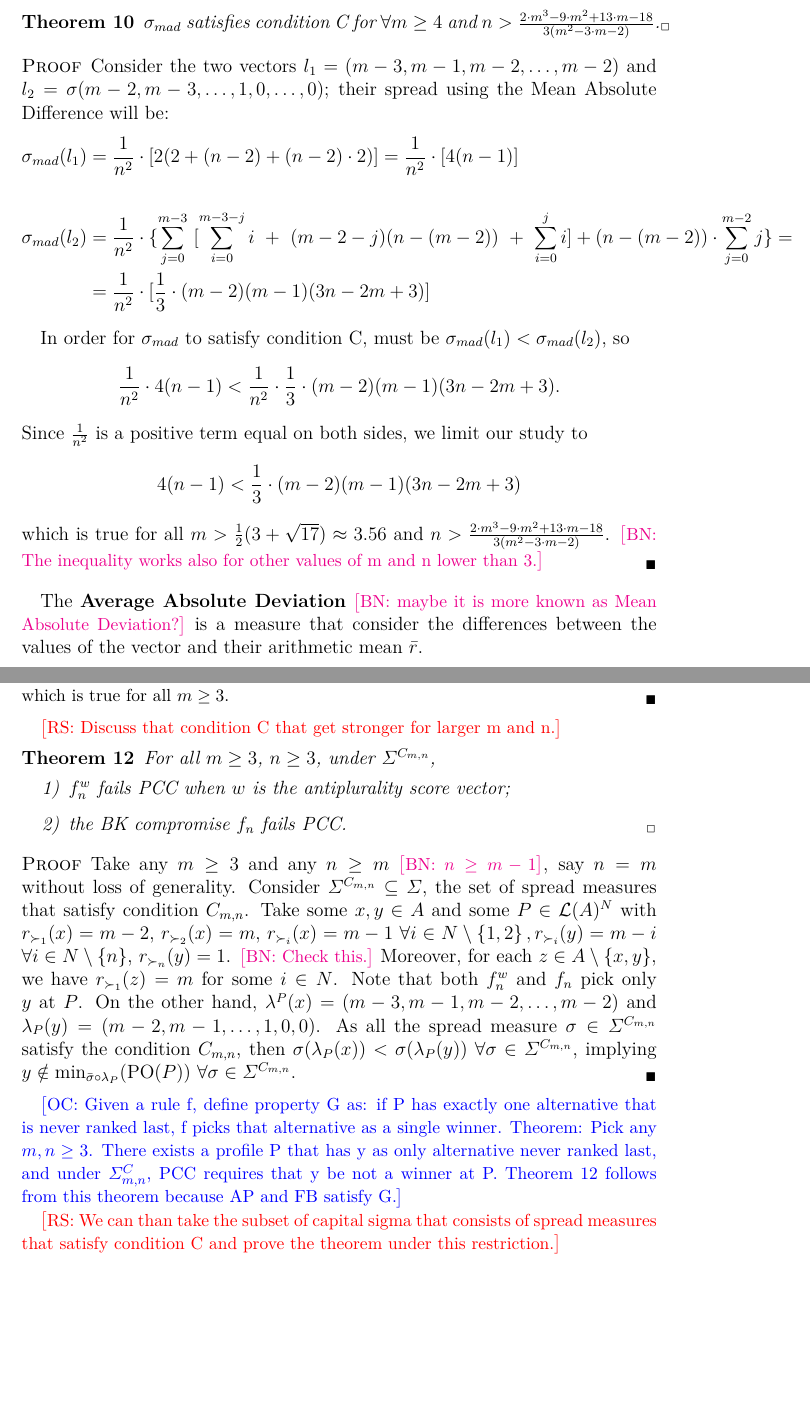
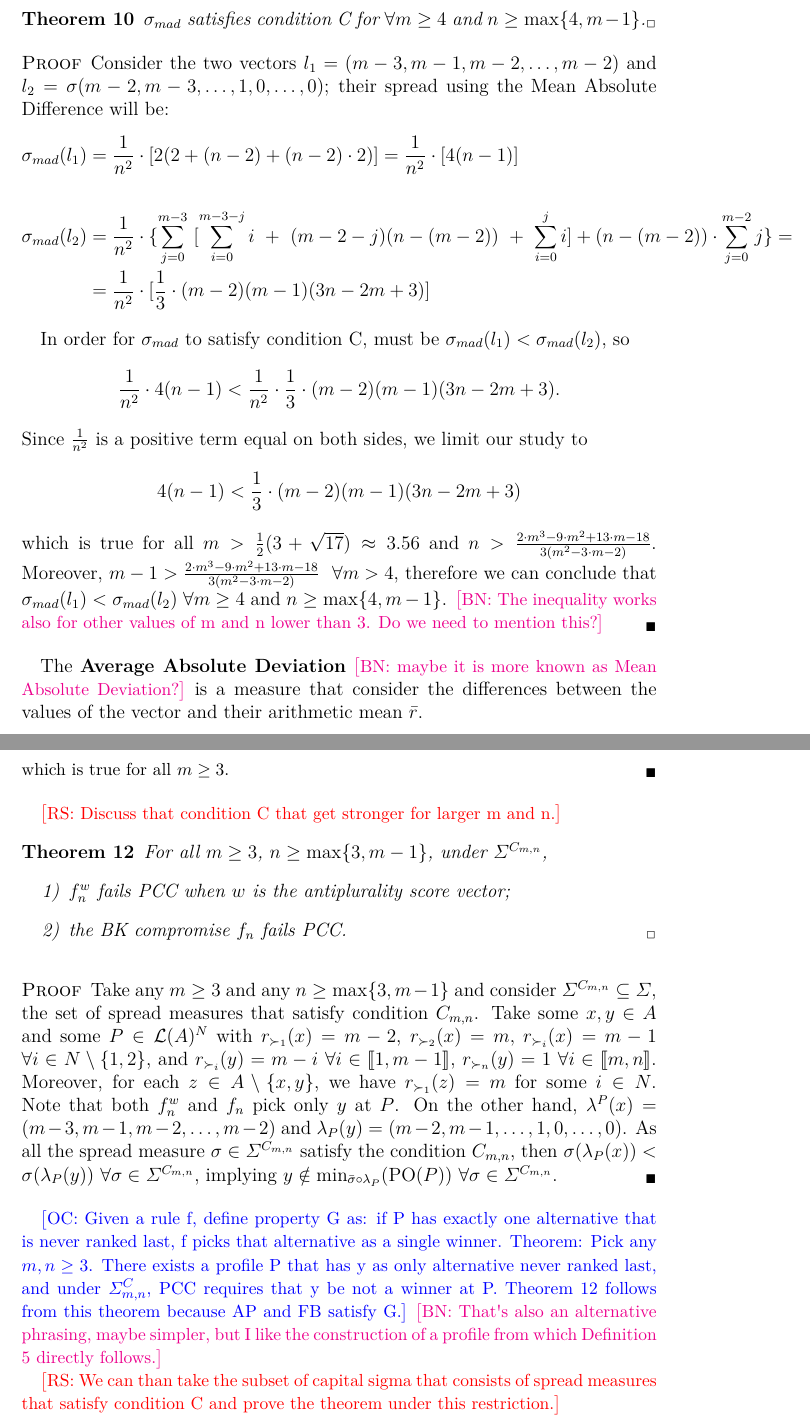
Before and after one commit to xoxor/Compromise, a LaTeX paper (true compromise.tex): two parts of pages 13 and 14 of 25 before the commit and two parts of pages 13 and 14 of 26 after it, joined at a grey line, cut so that both start at the same text, the shorter picture padded with empty space. Compiled offline with pdfLaTeX; a LaTeX package or settings file that is missing is left out.

Commit message:
Th. 12 and changes on the indexes in Def. 5 and Th. 10

```diff
--- a/true compromise.tex
+++ b/true compromise.tex
@@ -392,7 +392,7 @@ The \textbf{Mean Absolute Difference} is a measure of dispersion calculated as t
 \[\sigma_{mad}(r)= \frac{1}{n^2} \sum_{i=1}^{n}\sum_{j=1}^{n}|r_i-r_j| \]
 
 \begin{theorem}
-	$\sigma_{mad}$ satisfies condition C for $\forall m\geq4$ and $n>\frac{2 \cdot m^3 - 9\cdot m^2 + 13\cdot m - 18}{3 (m^2 - 3 \cdot m - 2)}$.
+	$\sigma_{mad}$ satisfies condition C for $\forall m\geq4$ and $n\geq\max\{4,m-1\}$.
 \end{theorem}
 \begin{proof}
 	Consider the two vectors $l_1=(m-3, m-1, m-2, \dots, m-2)$ and $l_2=\sigma(m-2, m-3, \dots, 1, 0, \dots, 0)$; their spread using the Mean Absolute Difference will be:
@@ -407,8 +407,8 @@ The \textbf{Mean Absolute Difference} is a measure of dispersion calculated as t
 	\[\frac{1}{n^2} \cdot 4(n-1)<\frac{1}{n^2} \cdot \frac{1}{3}\cdot(m-2)(m-1)(3n-2m+3).\]
 	Since $\frac{1}{n^2}$ is a positive term equal on both sides, we limit our study to
 	\[4(n-1)<\frac{1}{3}\cdot(m-2)(m-1)(3n-2m+3)\]
-	which is true for all $m> \frac{1}{2}(3+\sqrt{17})\approx 3.56$ and $n>\frac{2 \cdot m^3 - 9\cdot m^2 + 13\cdot m - 18}{3 (m^2 - 3 \cdot m - 2)}$.
-	\commentBN{The inequality works also for other values of m and n lower than $3$.}
+	which is true for all $m> \frac{1}{2}(3+\sqrt{17})\approx 3.56$ and $n>\frac{2 \cdot m^3 - 9\cdot m^2 + 13\cdot m - 18}{3 (m^2 - 3 \cdot m - 2)}$. Moreover, $m-1>\frac{2 \cdot m^3 - 9\cdot m^2 + 13\cdot m - 18}{3 (m^2 - 3 \cdot m - 2)}$ $\ \forall m>4$, therefore we can conclude that $\sigma_{mad}(l_1)<\sigma_{mad}(l_2)$ $\forall m\geq4$ and $n\geq\max\{4,m-1\}$.
+	\commentBN{The inequality works also for other values of m and n lower than $3$. Do we need to mention this?}
 \end{proof}
 
 
@@ -436,7 +436,7 @@ The \textbf{Average Absolute Deviation} \commentBN{maybe it is more known as Mea
 \commentRS{Discuss that condition C that get stronger for larger m and n.}
 
 \begin{theorem}
-	For all $m\geq 3$, $n\geq 3$, under $\Sigma^{C_{m,n}}$,
+	For all $m\geq 3$, $n\geq \max\{3,m-1\}$, under $\Sigma^{C_{m,n}}$,
 	\begin{itemize}
 	    \item [1)] $f_n^{w}$ fails PCC when $w$ is the antiplurality score vector;
 	    \item [2)] the BK compromise  $f_n$ fails PCC.
@@ -444,11 +444,10 @@ The \textbf{Average Absolute Deviation} \commentBN{maybe it is more known as Mea
 \end{theorem}
 
 	\begin{proof}
-		Take any $m\geq 3$ and any $n\geq m$ \commentBN{$n\geq m-1$}, say $n=m$ without loss of generality. Consider $\Sigma^{C_{m,n}} \subseteq \Sigma$, the set of spread measures that satisfy condition $C_{m,n}$. Take some $x,y\in A$ and some $P\in
-		\linors^{N}$ with $r_{\prefi[1]}(x)=m-2$, $r_{\prefi[2]}(x)=m,$ $r_{\prefi}(x)=m-1$ $\forall i\in N \setminus \left\{ 1, 2\right\}, r_{\prefi}(y)=m-i$ $\forall i\in N \setminus \left\{ n\right\}$,	$r_{\prefi[n]}(y)=1$. \commentBN{Check this.} Moreover, for each $z\in A \setminus \left\{ x,y\right\} $, we have $r_{\prefi[1]}(z)=m$ for some $i\in N$. Note that both $f_n^{w}$ and $f_{n}$ pick only $y$ at $P$. On the other hand, $\lambda^{P}(x)=(m-3, m-1,m-2,\dots,m-2)$ and $\lambda_{P}(y)=(m-2, m-1,\dots,1,0, 0)$. As all the spread measure $\sigma \in \Sigma^{C_{m,n}}$ satisfy the condition $C_{m,n}$, then $\sigma(\lambda_{P}(x)) < \sigma(\lambda_{P}(y))$ $\forall \sigma \in \Sigma^{C_{m,n}}$, implying $y\notin \mustar[\bar{\sigma}]$ $\forall \sigma \in \Sigma^{C_{m,n}}$.
+		Take any $m\geq 3$ and any $n \geq \max\{3,m-1\}$ and consider $\Sigma^{C_{m,n}} \subseteq \Sigma$, the set of spread measures that satisfy condition $C_{m,n}$. Take some $x,y\in A$ and some $P\in \linors^{N}$ with $r_{\prefi[1]}(x)=m-2$, $r_{\prefi[2]}(x)=m,$ $r_{\prefi}(x)=m-1$ $\forall i\in N \setminus \left\{ 1, 2\right\}$, and $r_{\prefi}(y)=m-i$ $\forall i\in \intvl{1,m-1}$, $r_{\prefi[n]}(y)=1$ $\forall i\in \intvl{m,n}$. Moreover, for each $z\in A \setminus \left\{ x,y\right\} $, we have $r_{\prefi[1]}(z)=m$ for some $i\in N$. Note that both $f_n^{w}$ and $f_{n}$ pick only $y$ at $P$. On the other hand, $\lambda^{P}(x)=(m-3, m-1,m-2,\dots,m-2)$ and $\lambda_{P}(y)=(m-2, m-1,\dots,1,0, \dots, 0)$. As all the spread measure $\sigma \in \Sigma^{C_{m,n}}$ satisfy the condition $C_{m,n}$, then $\sigma(\lambda_{P}(x)) < \sigma(\lambda_{P}(y))$ $\forall \sigma \in \Sigma^{C_{m,n}}$, implying $y\notin \mustar[\bar{\sigma}]$ $\forall \sigma \in \Sigma^{C_{m,n}}$.
 	\end{proof}
 
-\commentOC{Given a rule f, define property G as: if P has exactly one alternative that is never ranked last, f picks that alternative as a single winner. Theorem: Pick any $m, n ≥ 3$. There exists a profile P that has y as only alternative never ranked last, and under $\Sigma^C_{m, n}$, PCC requires that y be not a winner at P. Theorem 12 follows from this theorem because AP and FB satisfy G.}
+\commentOC{Given a rule f, define property G as: if P has exactly one alternative that is never ranked last, f picks that alternative as a single winner. Theorem: Pick any $m, n ≥ 3$. There exists a profile P that has y as only alternative never ranked last, and under $\Sigma^C_{m, n}$, PCC requires that y be not a winner at P. Theorem 12 follows from this theorem because AP and FB satisfy G.} \commentBN{That's also an alternative phrasing, maybe simpler, but I like the construction of a profile from which Definition 5 directly follows.}
 
 \commentRS{We can than take the subset of capital sigma that consists of spread measures that satisfy condition C and prove the theorem under this restriction.}
 
```
